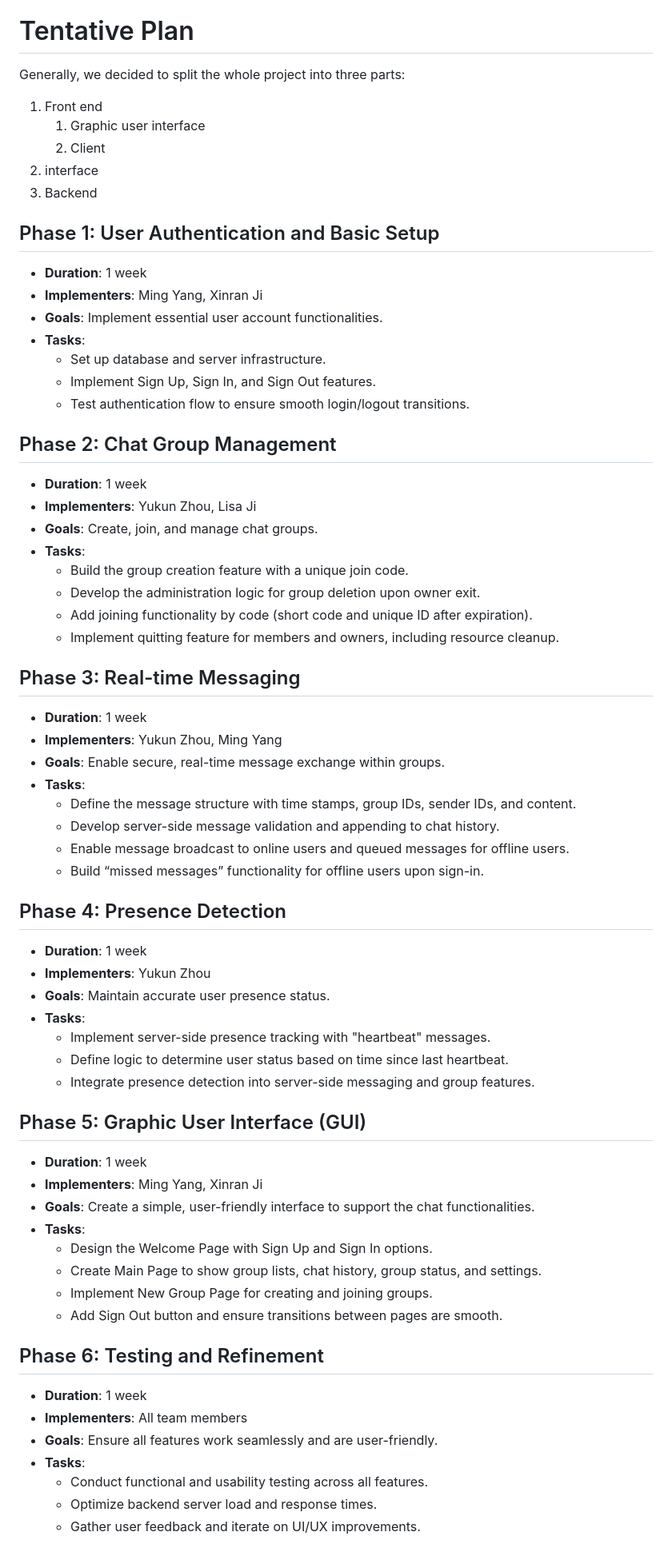
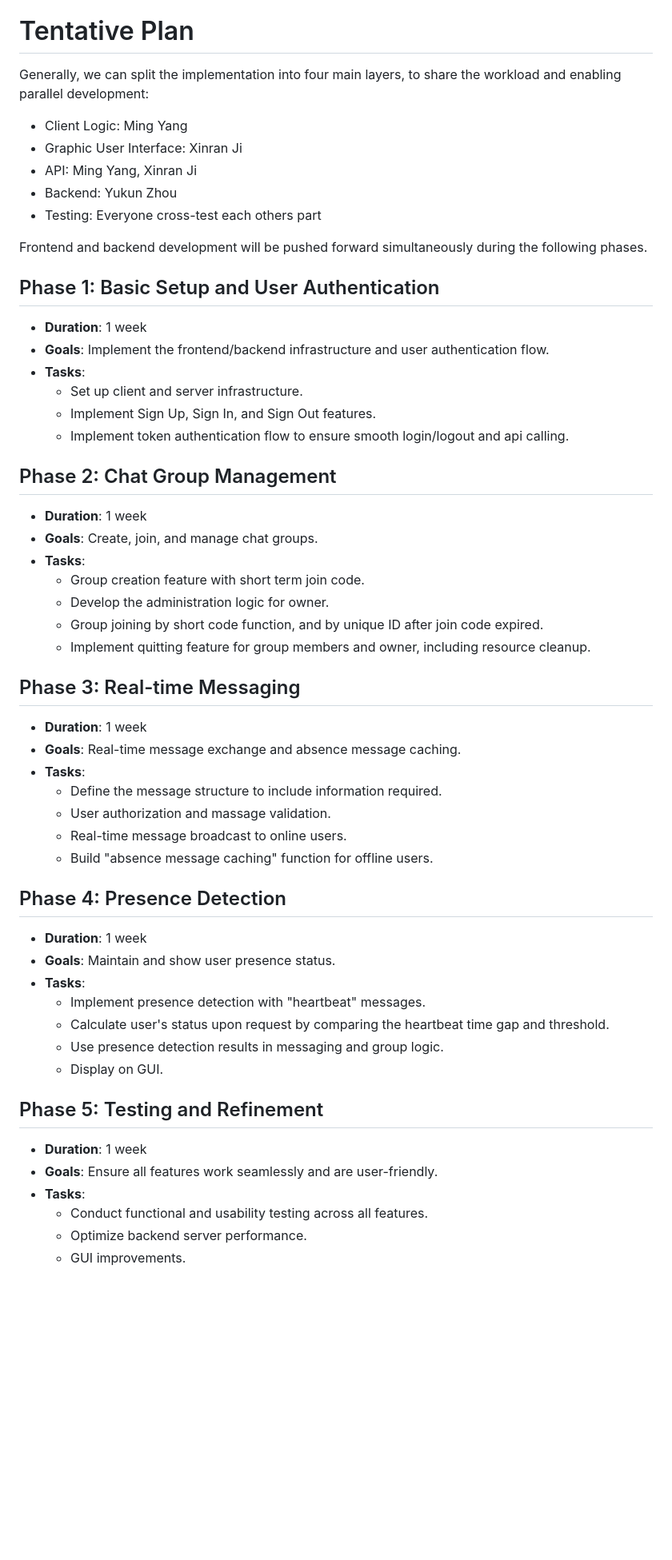
Before and after one commit to andyzhou23/ece1724_rust_project, a Markdown page: proposal.md, the part around the change printed below. Shown: that part at 80% size. GitHub-like rendering; blank space fills up the shorter version.

Commit message:
tentative plan corrections

```diff
--- a/proposal.md
+++ b/proposal.md
@@ -66,66 +68,54 @@
   Users can join the group by a short join code within the time limit. After that, user can still use the unique group id (usually longer) to join the group.
 
 # Tentative Plan
-Generally, we decided to split the whole project into three parts:
-1. Front end
-   1. Graphic user interface
-   2. Client
-2. interface
-3. Backend
+Generally, we can split the implementation into four main layers, to share the workload and enabling parallel development:
+- Client Logic: Ming Yang
+- Graphic User Interface: Xinran Ji
+- API: Ming Yang, Xinran Ji
+- Backend: Yukun Zhou
+- Testing: Everyone cross-test each others part
 
-## Phase 1: User Authentication and Basic Setup
+Frontend and backend development will be pushed forward simultaneously during the following phases.
+
+## Phase 1: Basic Setup and User Authentication
 - **Duration**: 1 week
-- **Implementers**: Ming Yang, Xinran Ji
-- **Goals**: Implement essential user account functionalities.
+- **Goals**: Implement the frontend/backend infrastructure and user authentication flow.
 - **Tasks**:
-  - Set up database and server infrastructure.
+  - Set up client and server infrastructure.
   - Implement Sign Up, Sign In, and Sign Out features.
-  - Test authentication flow to ensure smooth login/logout transitions.
+  - Implement token authentication flow to ensure smooth login/logout and api calling.
 
 ## Phase 2: Chat Group Management
 - **Duration**: 1 week
-- **Implementers**: Yukun Zhou, Lisa Ji
 - **Goals**: Create, join, and manage chat groups.
 - **Tasks**:
-  - Build the group creation feature with a unique join code.
-  - Develop the administration logic for group deletion upon owner exit.
-  - Add joining functionality by code (short code and unique ID after expiration).
-  - Implement quitting feature for members and owners, including resource cleanup.
+  - Group creation feature with short term join code.
+  - Develop the administration logic for owner.
+  - Group joining by short code function, and by unique ID after join code expired.
+  - Implement quitting feature for group members and owner, including resource cleanup.
 
 ## Phase 3: Real-time Messaging
 - **Duration**: 1 week
-- **Implementers**: Yukun Zhou, Ming Yang
-- **Goals**: Enable secure, real-time message exchange within groups.
+- **Goals**: Real-time message exchange and absence message caching.
 - **Tasks**:
-  - Define the message structure with time stamps, group IDs, sender IDs, and content.
-  - Develop server-side message validation and appending to chat history.
-  - Enable message broadcast to online users and queued messages for offline users.
-  - Build “missed messages” functionality for offline users upon sign-in.
+  - Define the message structure to include information required.
+  - User authorization and massage validation.
+  - Real-time message broadcast to online users.
+  - Build "absence message caching" function for offline users.
 
 ## Phase 4: Presence Detection
 - **Duration**: 1 week
-- **Implementers**: Yukun Zhou
-- **Goals**: Maintain accurate user presence status.
+- **Goals**: Maintain and show user presence status.
 - **Tasks**:
-  - Implement server-side presence tracking with "heartbeat" messages.
-  - Define logic to determine user status based on time since last heartbeat.
-  - Integrate presence detection into server-side messaging and group features.
+  - Implement presence detection with "heartbeat" messages.
+  - Calculate user's status upon request by comparing the heartbeat time gap and threshold.
+  - Use presence detection results in messaging and group logic.
+  - Display on GUI.
 
-## Phase 5: Graphic User Interface (GUI)
+## Phase 5: Testing and Refinement
 - **Duration**: 1 week
-- **Implementers**: Ming Yang, Xinran Ji
-- **Goals**: Create a simple, user-friendly interface to support the chat functionalities.
-- **Tasks**:
-  - Design the Welcome Page with Sign Up and Sign In options.
-  - Create Main Page to show group lists, chat history, group status, and settings.
-  - Implement New Group Page for creating and joining groups.
-  - Add Sign Out button and ensure transitions between pages are smooth.
-
-## Phase 6: Testing and Refinement
-- **Duration**: 1 week
-- **Implementers**: All team members
 - **Goals**: Ensure all features work seamlessly and are user-friendly.
 - **Tasks**:
   - Conduct functional and usability testing across all features.
-  - Optimize backend server load and response times.
-  - Gather user feedback and iterate on UI/UX improvements.
+  - Optimize backend server performance.
+  - GUI improvements.
```
Also changed, not shown: other parts of proposal.md (+12 -10 lines).
